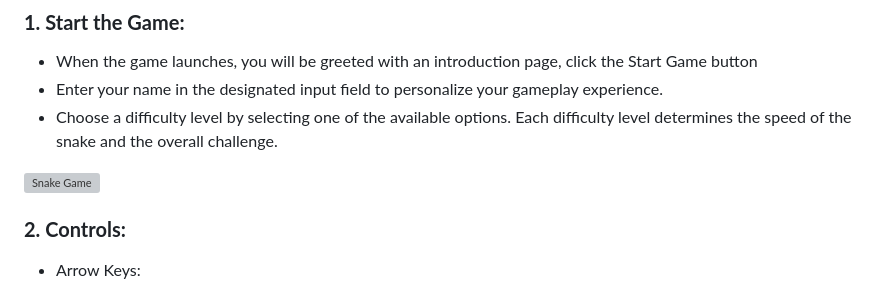
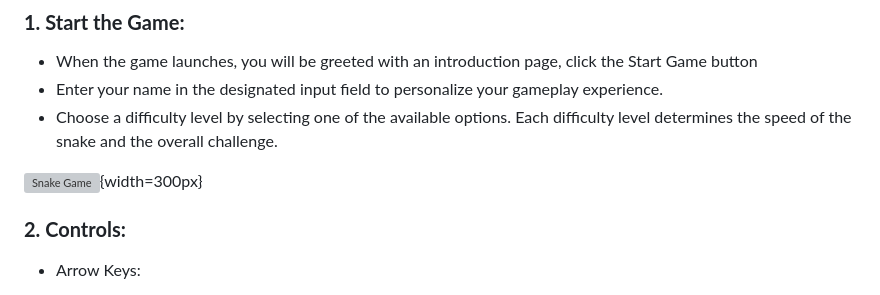
Before and after one commit to ParameswariE/FeedTheSnake, a Markdown page: README.md, the part around the change. Rendered like a GitHub page; grey boxes are pictures that could not be loaded.

```diff
--- a/README.md
+++ b/README.md
@@ -34,7 +34,7 @@ now! 🎮**
 the speed of the snake and the overall challenge.
 
 ![Snake Game](./assets/Readme_img/choose_difficulty.png
-    "Enter Name")
+    "Enter Name"){width=300px}
 
 ### **2. Controls:**
   - Arrow Keys:
```
